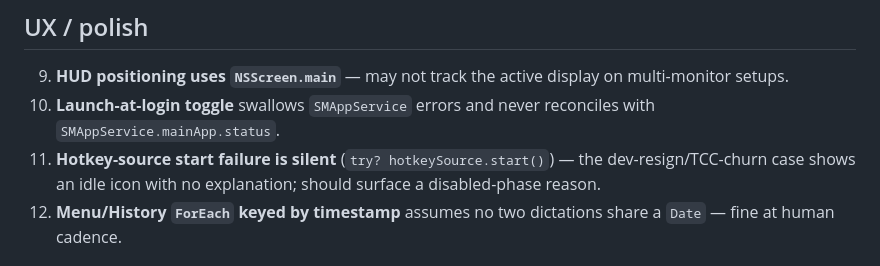
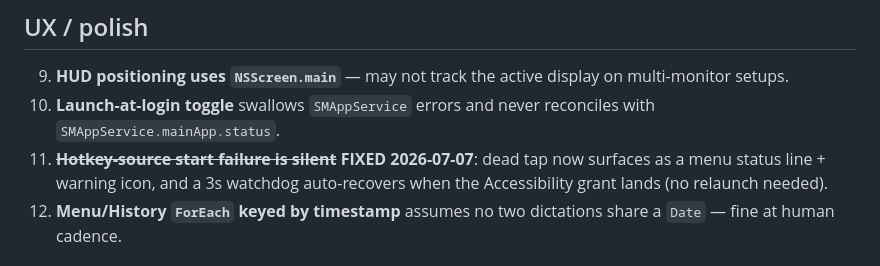
Before and after one commit to saiteja05/localflow, a Markdown page: docs/known-issues.md, the part around the change. Rendered like a GitHub page.

Commit message:
docs: mark silent-tap-failure issue fixed
Co-Authored-By: Claude Fable 5 <noreply@anthropic.com>

```diff
--- a/docs/known-issues.md
+++ b/docs/known-issues.md
@@ -35,9 +35,9 @@ each was judged low-impact or has a documented mitigation.
    multi-monitor setups.
 10. **Launch-at-login toggle** swallows `SMAppService` errors and never reconciles
     with `SMAppService.mainApp.status`.
-11. **Hotkey-source start failure is silent** (`try? hotkeySource.start()`) — the
-    dev-resign/TCC-churn case shows an idle icon with no explanation; should
-    surface a disabled-phase reason.
+11. ~~**Hotkey-source start failure is silent**~~ **FIXED 2026-07-07**: dead tap
+    now surfaces as a menu status line + warning icon, and a 3s watchdog
+    auto-recovers when the Accessibility grant lands (no relaunch needed).
 12. **Menu/History `ForEach` keyed by timestamp** assumes no two dictations share
     a `Date` — fine at human cadence.
 
```
